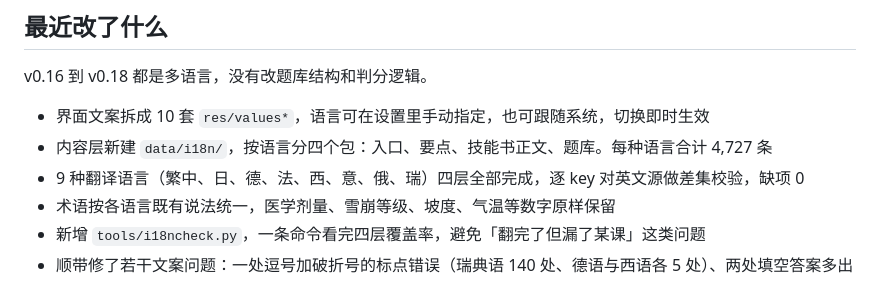
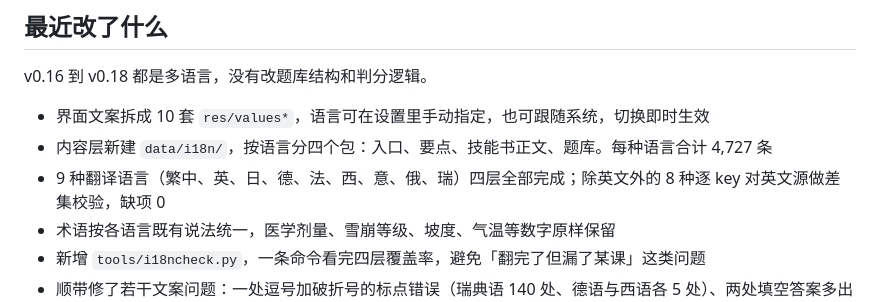
Before and after one commit to Solar-CV/AscentApp, a Markdown page: README.md, the part around the change. Drawn GitHub-style.

```diff
--- a/README.md
+++ b/README.md
@@ -186,7 +186,7 @@ v0.16 到 v0.18 都是多语言，没有改题库结构和判分逻辑。
 
 - 界面文案拆成 10 套 `res/values*`，语言可在设置里手动指定，也可跟随系统，切换即时生效
 - 内容层新建 `data/i18n/`，按语言分四个包：入口、要点、技能书正文、题库。每种语言合计 4,727 条
-- 9 种翻译语言（繁中、日、德、法、西、意、俄、瑞）四层全部完成，逐 key 对英文源做差集校验，缺项 0
+- 9 种翻译语言（繁中、英、日、德、法、西、意、俄、瑞）四层全部完成；除英文外的 8 种逐 key 对英文源做差集校验，缺项 0
 - 术语按各语言既有说法统一，医学剂量、雪崩等级、坡度、气温等数字原样保留
 - 新增 `tools/i18ncheck.py`，一条命令看完四层覆盖率，避免「翻完了但漏了某课」这类问题
 - 顺带修了若干文案问题：一处逗号加破折号的标点错误（瑞典语 140 处、德语与西语各 5 处）、两处填空答案多出引号、法语三个小数的写法
```
Also changed, not shown: README.en.md (+1 -1 lines).
